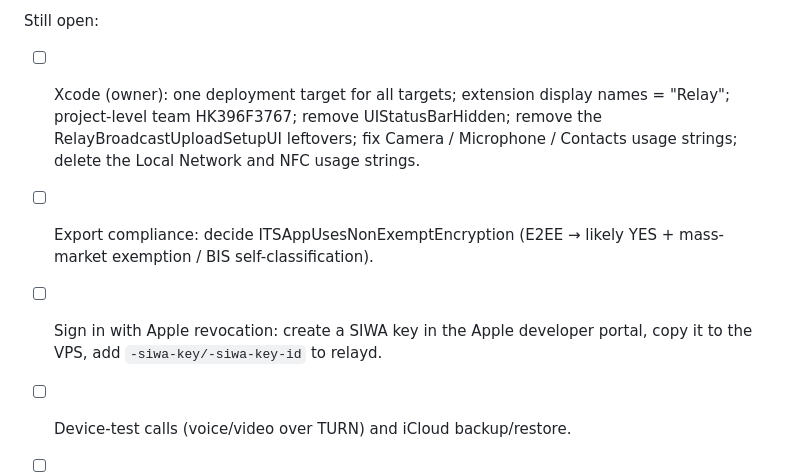
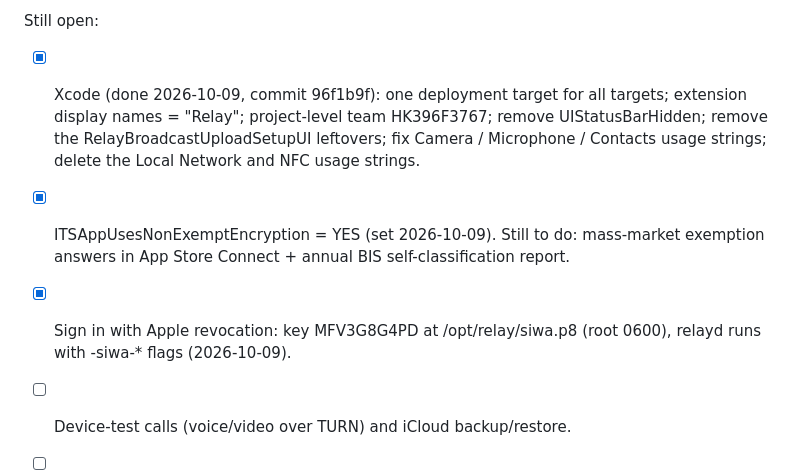
Before and after one commit to CoderDude1232/Relay, a Markdown page: TESTFLIGHT.md, the part around the change. Drawn GitHub-style.

Commit message:
TESTFLIGHT: SIWA revocation live, encryption key set, Xcode items done

```diff
--- a/TESTFLIGHT.md
+++ b/TESTFLIGHT.md
@@ -88,14 +88,15 @@ key-change message loss, app/NSE decrypt race, Siri vs panic mode, privacy
 copy, friendly errors, accessibility, iPad fixes.
 
 Still open:
-- [ ] Xcode (owner): one deployment target for all targets; extension display
+- [x] Xcode (done 2026-10-09, commit 96f1b9f): one deployment target for all targets; extension display
       names = "Relay"; project-level team HK396F3767; remove UIStatusBarHidden;
       remove the RelayBroadcastUploadSetupUI leftovers; fix Camera / Microphone /
       Contacts usage strings; delete the Local Network and NFC usage strings.
-- [ ] Export compliance: decide ITSAppUsesNonExemptEncryption (E2EE → likely
-      YES + mass-market exemption / BIS self-classification).
-- [ ] Sign in with Apple revocation: create a SIWA key in the Apple developer
-      portal, copy it to the VPS, add `-siwa-key/-siwa-key-id` to relayd.
+- [x] ITSAppUsesNonExemptEncryption = YES (set 2026-10-09). Still to do:
+      mass-market exemption answers in App Store Connect + annual BIS
+      self-classification report.
+- [x] Sign in with Apple revocation: key MFV3G8G4PD at /opt/relay/siwa.p8
+      (root 0600), relayd runs with -siwa-* flags (2026-10-09).
 - [ ] Device-test calls (voice/video over TURN) and iCloud backup/restore.
 - [ ] Later: fetch prekey bundles anonymously (access-key gated) and exchange
       access keys end-to-end, so the relay can't see who fetches whose keys.
```
